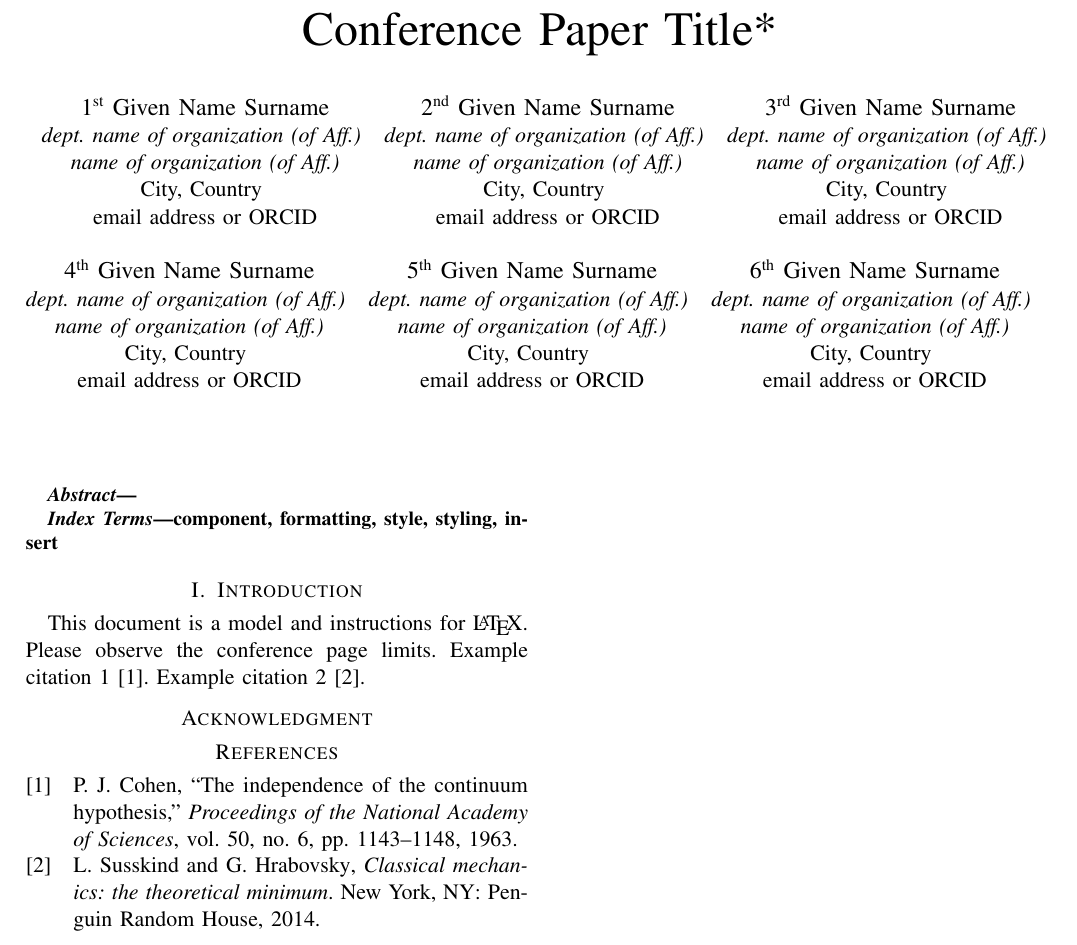
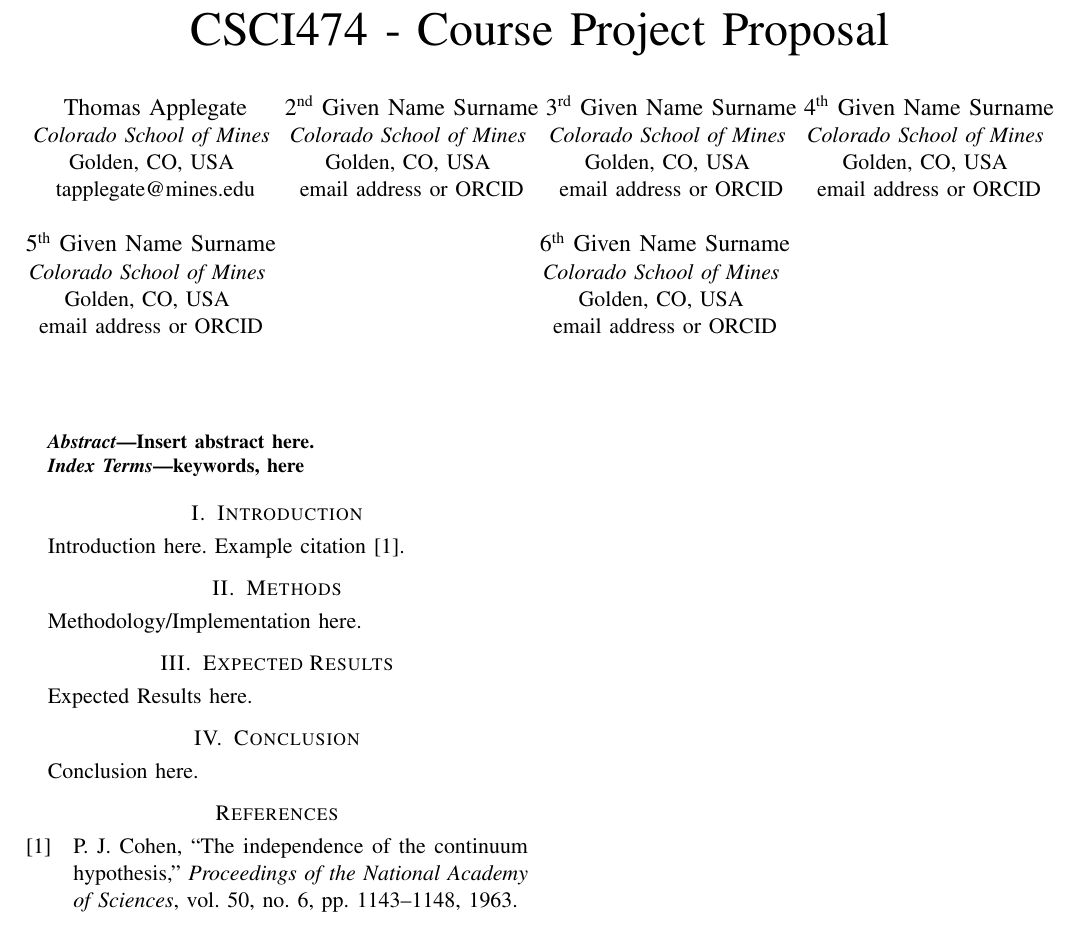
Before and after one commit to Thomas-Applegate/CSCI474-CourseProject, a LaTeX paper (report/report.tex): part of the page, cut at the place of the change. Compiled offline with pdfLaTeX.

Commit message:
add headings to report

```diff
--- a/report/report.tex
+++ b/report/report.tex
@@ -26,60 +26,60 @@
 
 \begin{document}
 
-\title{Conference Paper Title*}
+\title{CSCI474 - Course Project Proposal}
 
-\author{\IEEEauthorblockN{1\textsuperscript{st} Given Name Surname}
-\IEEEauthorblockA{\textit{dept. name of organization (of Aff.)} \\
-\textit{name of organization (of Aff.)}\\
-City, Country \\
-email address or ORCID}
+\author{\IEEEauthorblockN{Thomas Applegate}
+\IEEEauthorblockA{\textit{Colorado School of Mines} \\
+Golden, CO, USA \\
+tapplegate@mines.edu}
 \and
 \IEEEauthorblockN{2\textsuperscript{nd} Given Name Surname}
-\IEEEauthorblockA{\textit{dept. name of organization (of Aff.)} \\
-\textit{name of organization (of Aff.)}\\
-City, Country \\
+\IEEEauthorblockA{\textit{Colorado School of Mines} \\
+Golden, CO, USA \\
 email address or ORCID}
 \and
 \IEEEauthorblockN{3\textsuperscript{rd} Given Name Surname}
-\IEEEauthorblockA{\textit{dept. name of organization (of Aff.)} \\
-\textit{name of organization (of Aff.)}\\
-City, Country \\
+\IEEEauthorblockA{\textit{Colorado School of Mines} \\
+Golden, CO, USA \\
 email address or ORCID}
 \and
 \IEEEauthorblockN{4\textsuperscript{th} Given Name Surname}
-\IEEEauthorblockA{\textit{dept. name of organization (of Aff.)} \\
-\textit{name of organization (of Aff.)}\\
-City, Country \\
+\IEEEauthorblockA{\textit{Colorado School of Mines} \\
+Golden, CO, USA \\
 email address or ORCID}
 \and
 \IEEEauthorblockN{5\textsuperscript{th} Given Name Surname}
-\IEEEauthorblockA{\textit{dept. name of organization (of Aff.)} \\
-\textit{name of organization (of Aff.)}\\
-City, Country \\
+\IEEEauthorblockA{\textit{Colorado School of Mines} \\
+Golden, CO, USA \\
 email address or ORCID}
 \and
 \IEEEauthorblockN{6\textsuperscript{th} Given Name Surname}
-\IEEEauthorblockA{\textit{dept. name of organization (of Aff.)} \\
-\textit{name of organization (of Aff.)}\\
-City, Country \\
+\IEEEauthorblockA{\textit{Colorado School of Mines} \\
+Golden, CO, USA \\
 email address or ORCID}
 }
 
 \maketitle
 
 \begin{abstract}
-
+Insert abstract here.
 \end{abstract}
 
 \begin{IEEEkeywords}
-component, formatting, style, styling, insert
+keywords, here
 \end{IEEEkeywords}
 
 \section{Introduction}
-This document is a model and instructions for \LaTeX.
-Please observe the conference page limits. Example citation 1 \cite{exampleA}. Example citation 2 \cite{exampleB}.
+Introduction here. Example citation \cite{exampleA}.
 
-\section*{Acknowledgment}
+\section{Methods}
+Methodology/Implementation here.
+
+\section{Expected Results}
+Expected Results here.
+
+\section{Conclusion}
+Conclusion here.
 
 \printbibliography[heading=bibintoc, title={References}]
 
```
Also changed, not shown: report/report.pdf.
